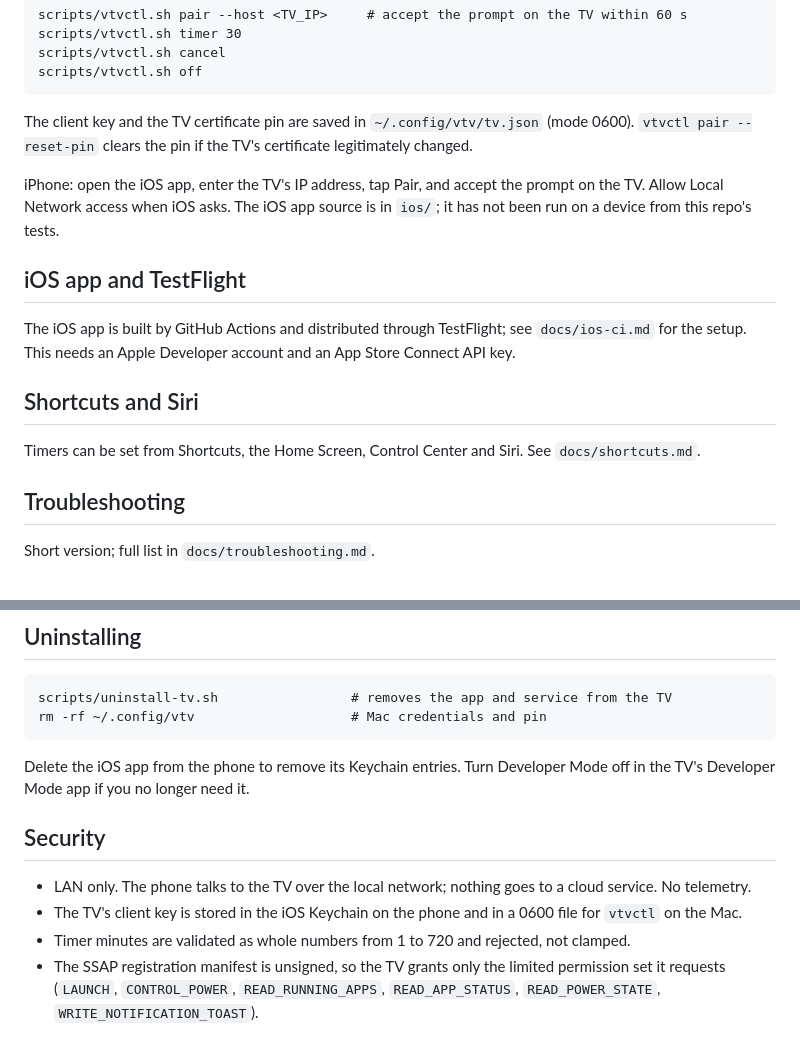
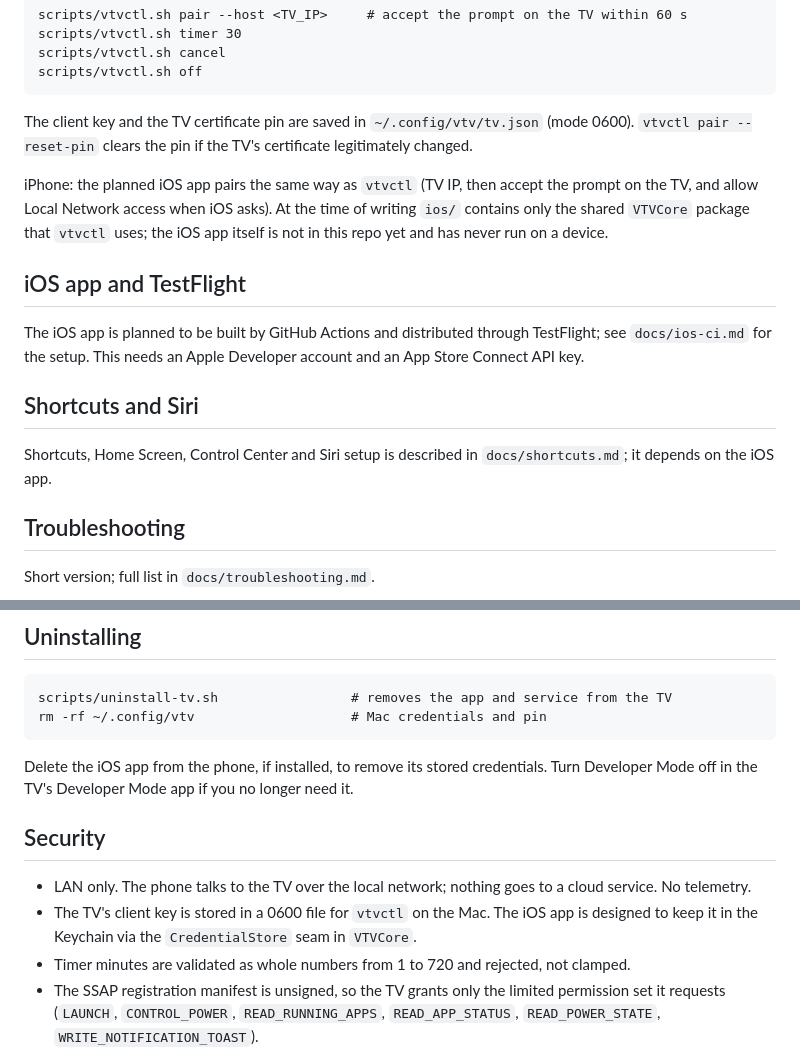
Before and after one commit to vineeth-arch/lgtv, a Markdown page: README.md, 2 parts joined by grey strips. Rendered like a GitHub page.

Commit message:
README: do not imply the iOS app exists yet
Co-Authored-By: Claude Sonnet 5.5 <noreply@anthropic.com>

````diff
--- a/README.md
+++ b/README.md
@@ -91,15 +91,15 @@ scripts/vtvctl.sh off
 ```
 The client key and the TV certificate pin are saved in `~/.config/vtv/tv.json` (mode 0600). `vtvctl pair --reset-pin` clears the pin if the TV's certificate legitimately changed.
 
-iPhone: open the iOS app, enter the TV's IP address, tap Pair, and accept the prompt on the TV. Allow Local Network access when iOS asks. The iOS app source is in `ios/`; it has not been run on a device from this repo's tests.
+iPhone: the planned iOS app pairs the same way as `vtvctl` (TV IP, then accept the prompt on the TV, and allow Local Network access when iOS asks). At the time of writing `ios/` contains only the shared `VTVCore` package that `vtvctl` uses; the iOS app itself is not in this repo yet and has never run on a device.
 
 ## iOS app and TestFlight
 
-The iOS app is built by GitHub Actions and distributed through TestFlight; see `docs/ios-ci.md` for the setup. This needs an Apple Developer account and an App Store Connect API key.
+The iOS app is planned to be built by GitHub Actions and distributed through TestFlight; see `docs/ios-ci.md` for the setup. This needs an Apple Developer account and an App Store Connect API key.
 
 ## Shortcuts and Siri
 
-Timers can be set from Shortcuts, the Home Screen, Control Center and Siri. See `docs/shortcuts.md`.
+Shortcuts, Home Screen, Control Center and Siri setup is described in `docs/shortcuts.md`; it depends on the iOS app.
 
 ## Troubleshooting
 
@@ -125,12 +125,12 @@ scripts/install-tv.sh
 scripts/uninstall-tv.sh                 # removes the app and service from the TV
 rm -rf ~/.config/vtv                    # Mac credentials and pin
 ```
-Delete the iOS app from the phone to remove its Keychain entries. Turn Developer Mode off in the TV's Developer Mode app if you no longer need it.
+Delete the iOS app from the phone, if installed, to remove its stored credentials. Turn Developer Mode off in the TV's Developer Mode app if you no longer need it.
 
 ## Security
 
 - LAN only. The phone talks to the TV over the local network; nothing goes to a cloud service. No telemetry.
-- The TV's client key is stored in the iOS Keychain on the phone and in a 0600 file for `vtvctl` on the Mac.
+- The TV's client key is stored in a 0600 file for `vtvctl` on the Mac. The iOS app is designed to keep it in the Keychain via the `CredentialStore` seam in `VTVCore`.
 - Timer minutes are validated as whole numbers from 1 to 720 and rejected, not clamped.
 - The SSAP registration manifest is unsigned, so the TV grants only the limited permission set it requests (`LAUNCH`, `CONTROL_POWER`, `READ_RUNNING_APPS`, `READ_APP_STATUS`, `READ_POWER_STATE`, `WRITE_NOTIFICATION_TOAST`).
 - The TV's self-signed TLS certificate is pinned (SHA-256 of the leaf certificate, trust on first use). A changed certificate fails with a re-pair message.
````
